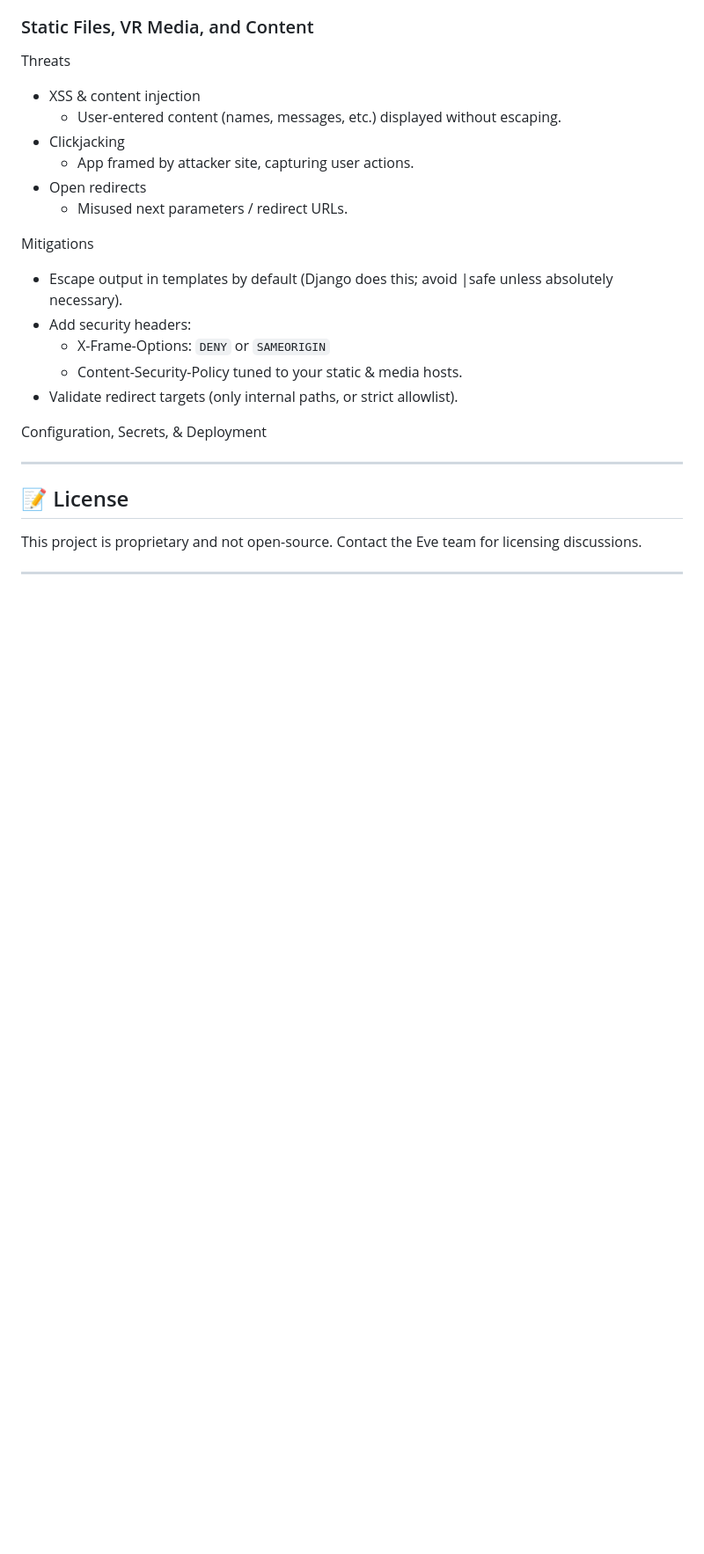
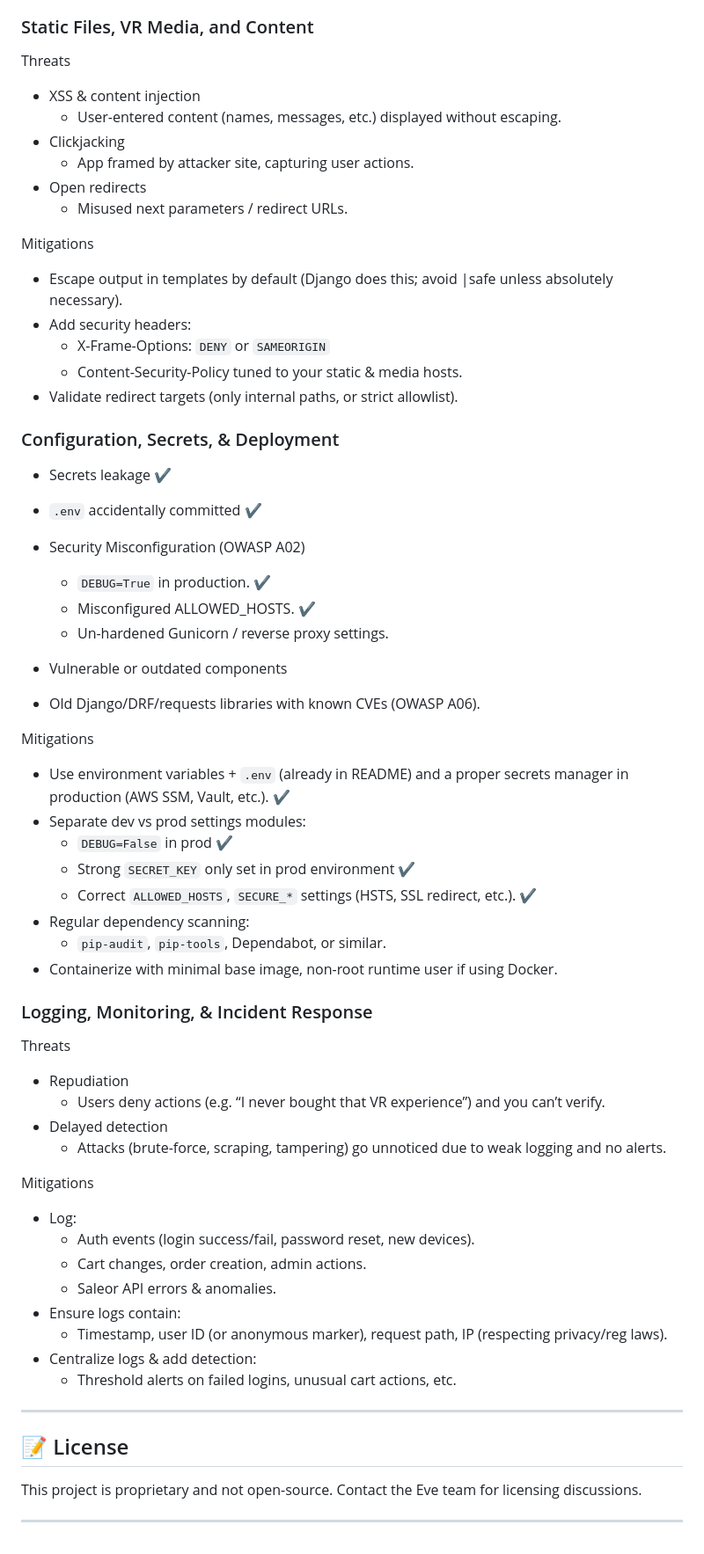
Before and after one commit to LexLPS/DjangoAppEve, a Markdown page: README.md, the part around one of its changes. Shown at 88% size. Drawn GitHub-style; blank space fills up the shorter version.

```diff
--- a/README.md
+++ b/README.md
@@ -404,7 +404,49 @@ Mitigations
   - Content-Security-Policy tuned to your static & media hosts.
 - Validate redirect targets (only internal paths, or strict allowlist).
 
-Configuration, Secrets, & Deployment
+### Configuration, Secrets, & Deployment
+
+ - Secrets leakage ✔
+  - `.env` accidentally committed  ✔
+
+
+- Security Misconfiguration (OWASP A02)
+
+   - `DEBUG=True` in production. ✔
+   - Misconfigured ALLOWED_HOSTS. ✔
+   - Un-hardened Gunicorn / reverse proxy settings.
+
+ - Vulnerable or outdated components
+  - Old Django/DRF/requests libraries with known CVEs (OWASP A06).
+
+
+Mitigations
+- Use environment variables + `.env` (already in README) and a proper secrets manager in production (AWS SSM, Vault, etc.). ✔
+- Separate dev vs prod settings modules:
+  - `DEBUG=False` in prod ✔
+  - Strong `SECRET_KEY` only set in prod environment ✔
+  - Correct `ALLOWED_HOSTS`, `SECURE_*` settings (HSTS, SSL redirect, etc.). ✔
+- Regular dependency scanning:
+  - `pip-audit`, `pip-tools`, Dependabot, or similar.
+- Containerize with minimal base image, non-root runtime user if using Docker.
+
+### Logging, Monitoring, & Incident Response
+
+Threats
+- Repudiation
+  - Users deny actions (e.g. “I never bought that VR experience”) and you can’t verify.
+- Delayed detection
+  - Attacks (brute-force, scraping, tampering) go unnoticed due to weak logging and no alerts.
+
+Mitigations
+- Log:
+  - Auth events (login success/fail, password reset, new devices).
+  - Cart changes, order creation, admin actions.
+  - Saleor API errors & anomalies.
+- Ensure logs contain:
+  - Timestamp, user ID (or anonymous marker), request path, IP (respecting privacy/reg laws).
+- Centralize logs & add detection:
+  - Threshold alerts on failed logins, unusual cart actions, etc.
 
 ---
 
```
Also changed, not shown: other parts of README.md (+7 -7 lines).
